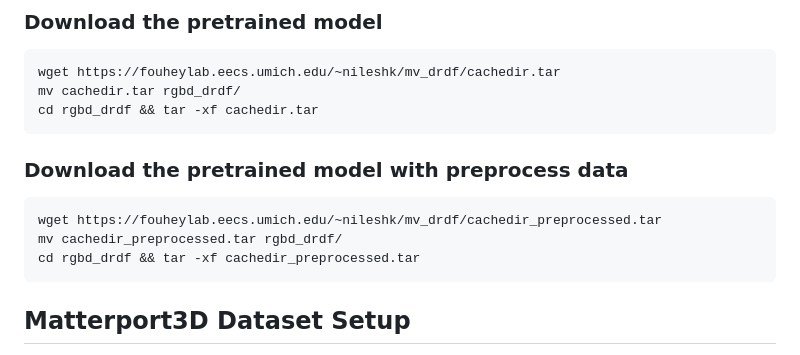
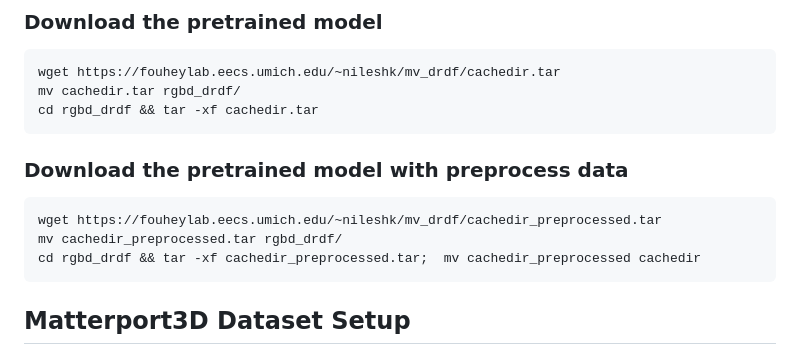
Before and after one commit to nileshkulkarni/d2drdf, a Markdown page: README.md, the part around the change. Drawn GitHub-style.

Commit message:
cachedir paths

````diff
--- a/README.md
+++ b/README.md
@@ -34,11 +34,12 @@ mv cachedir.tar rgbd_drdf/
 cd rgbd_drdf && tar -xf cachedir.tar
 ```
 
+
 ### Download the pretrained model with preprocess data
 ```
 wget https://fouheylab.eecs.umich.edu/~nileshk/mv_drdf/cachedir_preprocessed.tar
 mv cachedir_preprocessed.tar rgbd_drdf/
-cd rgbd_drdf && tar -xf cachedir_preprocessed.tar
+cd rgbd_drdf && tar -xf cachedir_preprocessed.tar;  mv cachedir_preprocessed cachedir
 ```
 
 ## Matterport3D Dataset Setup
````
